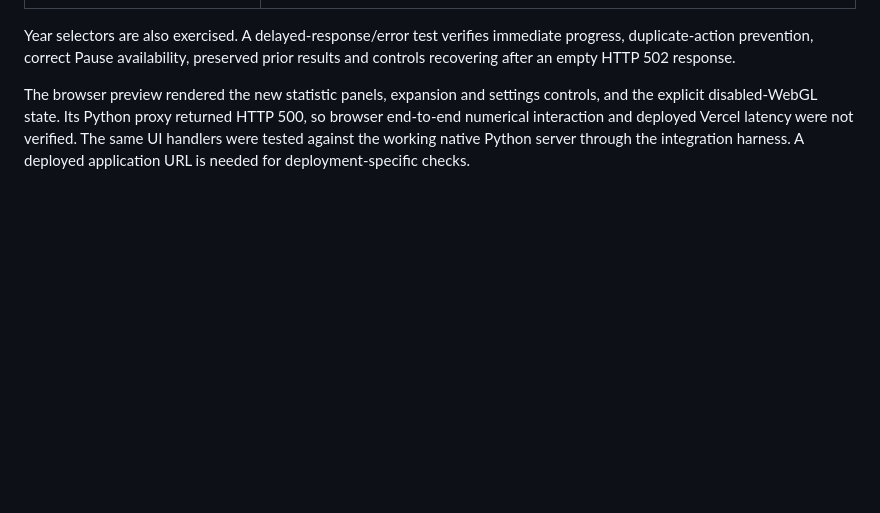
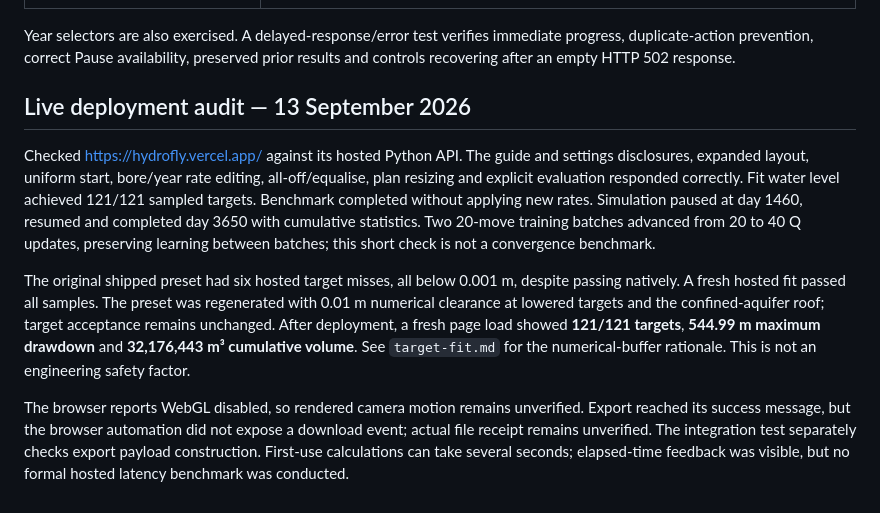
Before and after one commit to CooperGarth/hydrofly, a Markdown page: docs/dashboard-statistics.md, the part around the change. Rendered like a GitHub page; blank space fills up the shorter version.

Commit message:
Record live Vercel control and numerical verification

```diff
--- a/docs/dashboard-statistics.md
+++ b/docs/dashboard-statistics.md
@@ -44,4 +44,10 @@ All 16 named dashboard buttons are exercised by the DOM/HTTP integration test. T
 
 Year selectors are also exercised. A delayed-response/error test verifies immediate progress, duplicate-action prevention, correct Pause availability, preserved prior results and controls recovering after an empty HTTP 502 response.
 
-The browser preview rendered the new statistic panels, expansion and settings controls, and the explicit disabled-WebGL state. Its Python proxy returned HTTP 500, so browser end-to-end numerical interaction and deployed Vercel latency were not verified. The same UI handlers were tested against the working native Python server through the integration harness. A deployed application URL is needed for deployment-specific checks.
+## Live deployment audit — 13 September 2026
+
+Checked https://hydrofly.vercel.app/ against its hosted Python API. The guide and settings disclosures, expanded layout, uniform start, bore/year rate editing, all-off/equalise, plan resizing and explicit evaluation responded correctly. Fit water level achieved 121/121 sampled targets. Benchmark completed without applying new rates. Simulation paused at day 1460, resumed and completed day 3650 with cumulative statistics. Two 20-move training batches advanced from 20 to 40 Q updates, preserving learning between batches; this short check is not a convergence benchmark.
+
+The original shipped preset had six hosted target misses, all below 0.001 m, despite passing natively. A fresh hosted fit passed all samples. The preset was regenerated with 0.01 m numerical clearance at lowered targets and the confined-aquifer roof; target acceptance remains unchanged. After deployment, a fresh page load showed **121/121 targets**, **544.99 m maximum drawdown** and **32,176,443 m³ cumulative volume**. See `target-fit.md` for the numerical-buffer rationale. This is not an engineering safety factor.
+
+The browser reports WebGL disabled, so rendered camera motion remains unverified. Export reached its success message, but the browser automation did not expose a download event; actual file receipt remains unverified. The integration test separately checks export payload construction. First-use calculations can take several seconds; elapsed-time feedback was visible, but no formal hosted latency benchmark was conducted.
```
